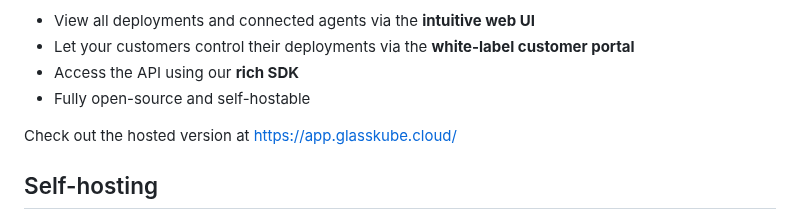
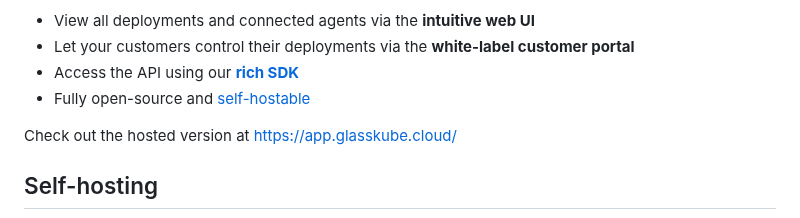
Before and after one commit to glasskube/distr, a Markdown page: README.md, the part around the change. GitHub-like rendering.

Commit message:
docs: add links

```diff
--- a/README.md
+++ b/README.md
@@ -24,8 +24,8 @@ Glasskube Cloud is the easiest way to distribute enterprise software to customer
 
 - View all deployments and connected agents via the **intuitive web UI**
 - Let your customers control their deployments via the **white-label customer portal**
-- Access the API using our **rich SDK**
-- Fully open-source and self-hostable
+- Access the API using our [**rich SDK**](#glasskube-cloud-sdk)
+- Fully open-source and [self-hostable](#self-hosting)
 
 Check out the hosted version at https://app.glasskube.cloud/
 
```
